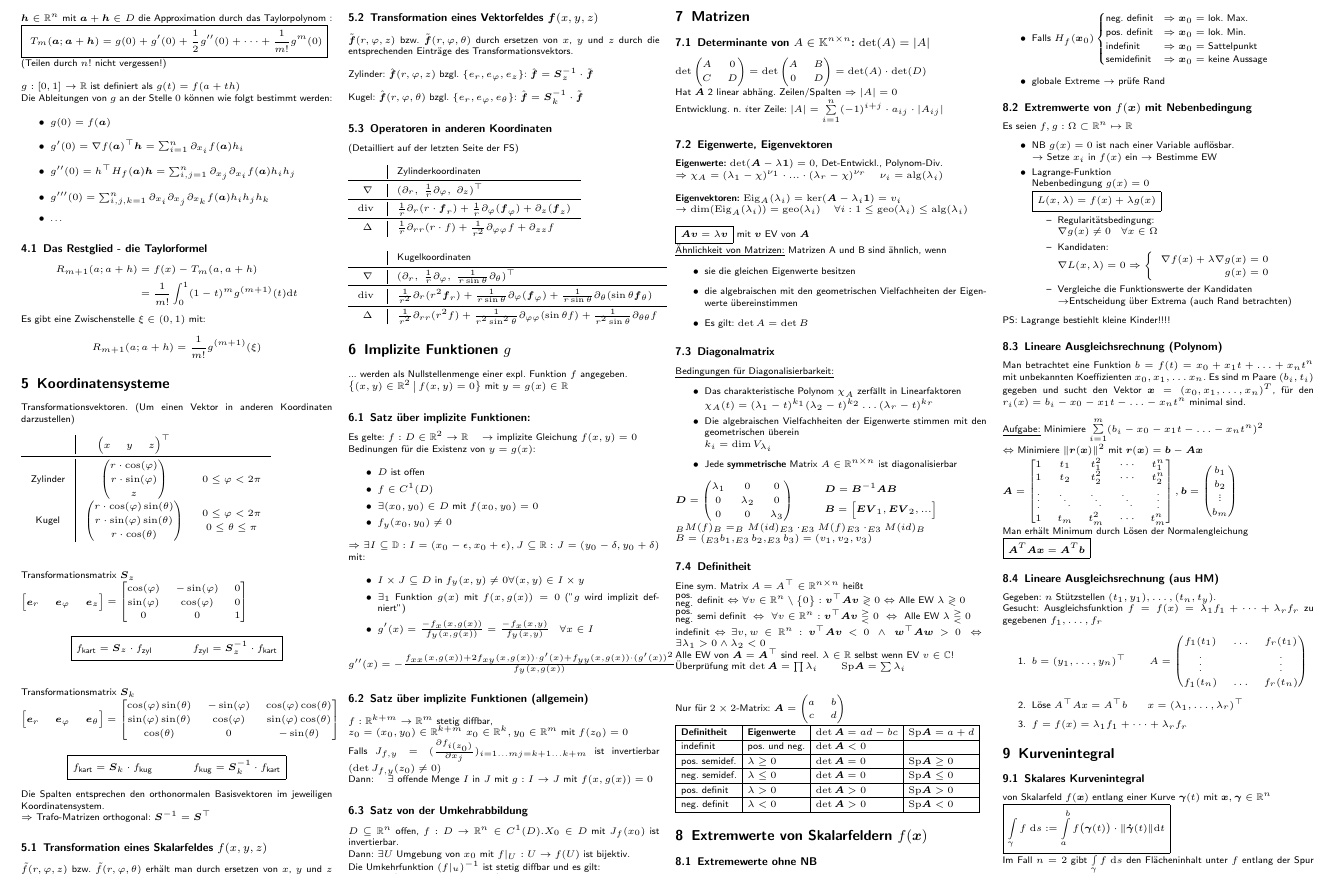
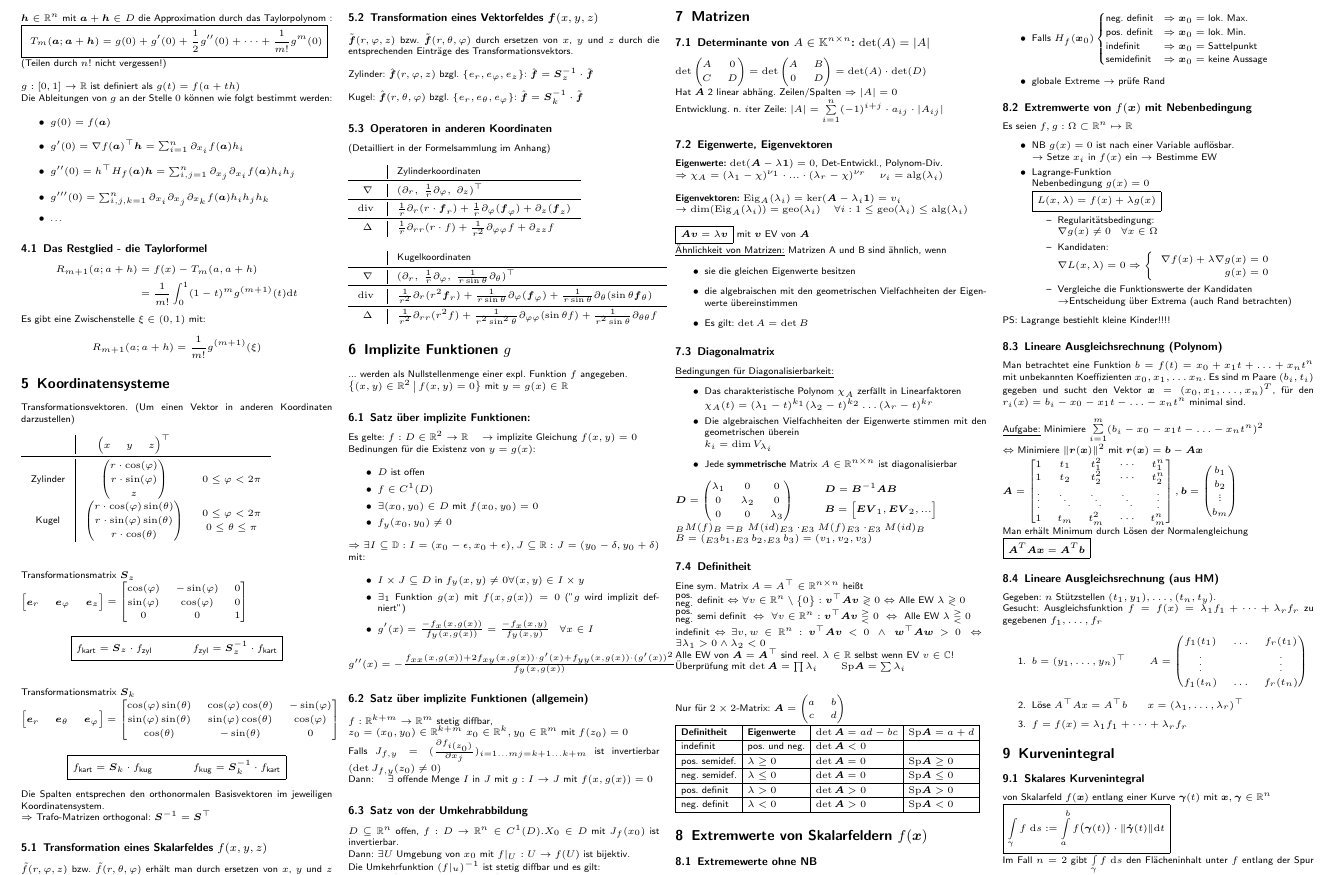
Before and after one commit to latex4ei/Analysis-2, a LaTeX document (Analysis2FS.tex): part of page 2 of 8, cut so that both start at the same text. Compiled offline with pdfLaTeX; a LaTeX package or settings file that is missing is left out.

Commit message:
Updated sphere basis coordinates to {r, theta, phi}

```diff
--- a/Analysis2FS.tex
+++ b/Analysis2FS.tex
@@ -452,7 +452,10 @@ $\mat{ \vec e_r & \vec e_\varphi & \vec e_z} = \mat{ \cos(\varphi) &  -\sin(\var
 \end{center}
 \qquad \\ \\
 Transformationsmatrix $\ma S_k$ \\
-$\mat{ \vec e_r & \vec e_\varphi & \vec e_\theta} = \mat{ \cos(\varphi) \sin(\theta) & - \sin(\varphi) & \cos(\varphi)\cos(\theta) \\ \sin(\varphi)\sin(\theta) & \cos(\varphi) & \sin(\varphi)\cos(\theta) \\ \cos(\theta) & 0 & - \sin(\theta) }$
+$\mat{ \vec e_r & \vec e_\theta & \vec e_\varphi} =
+\mat{ \cos(\varphi) \sin(\theta) & \cos(\varphi)\cos(\theta)  & - \sin(\varphi)\\
+\sin(\varphi)\sin(\theta) & \sin(\varphi)\cos(\theta)  & \cos(\varphi)\\
+\cos(\theta) & - \sin(\theta)  & 0}$
 \\
 \begin{center}
 	\boxed{f_{\text{kart}} = \ma S_k \cdot f_{\text{kug}} \qquad \qquad f_{\text{kug}} = \ma S_k^{-1} \cdot f_{\text{kart}}} \\
@@ -460,16 +463,16 @@ $\mat{ \vec e_r & \vec e_\varphi & \vec e_\theta} = \mat{ \cos(\varphi) \sin(\th
 Die Spalten entsprechen den orthonormalen Basisvektoren im jeweiligen Koordinatensystem. \\ $\Ra$ Trafo-Matrizen orthogonal: $\ma S^{-1} = \ma S^\top$
 
 \subsection{Transformation eines Skalarfeldes $f(x,y,z)$}
-$\tilde{f}(r,\varphi,z)$ bzw.  $\tilde{f}(r,\varphi,\theta)$ erhält man durch ersetzen von $x$, $y$ und $z$ durch die entsprechenden Einträge des Transformationsvektors.
+$\tilde{f}(r,\varphi,z)$ bzw.  $\tilde{f}(r,\theta,\varphi)$ erhält man durch ersetzen von $x$, $y$ und $z$ durch die entsprechenden Einträge des Transformationsvektors.
 
 
 \subsection{Transformation eines Vektorfeldes $\vec f(x,y,z)$ }
-$\tilde{\vec f}(r,\varphi,z)$ bzw. $\tilde{\vec f}(r,\varphi,\theta)$ durch ersetzen von $x$, $y$ und $z$ durch die entsprechenden Einträge des Transformationsvektors. \\ \\
+$\tilde{\vec f}(r,\varphi,z)$ bzw. $\tilde{\vec f}(r,\theta,\varphi)$ durch ersetzen von $x$, $y$ und $z$ durch die entsprechenden Einträge des Transformationsvektors. \\ \\
 Zylinder: $ \hat{\vec f}(r,\varphi,z)$ bzgl. $\{e_r,e_\varphi,e_z\}$: $\hat{\vec f} = \ma S_z^{-1} \cdot \tilde{\vec f}$ \\ \\
-Kugel: $\hat{\vec f}(r,\varphi,\theta)$ bzgl. $\{e_r,e_\varphi,e_\theta\}$: $\hat{\vec f} = \ma S_k^{-1} \cdot \tilde{\vec f}$
+Kugel: $\hat{\vec f}(r,\theta,\varphi)$ bzgl. $\{e_r,e_\theta,e_\varphi\}$: $\hat{\vec f} = \ma S_k^{-1} \cdot \tilde{\vec f}$
 
 \subsection{Operatoren in anderen Koordinaten}
-(Detailliert auf der letzten Seite der FS) \\ \\
+(Detailliert in der Formelsammlung im Anhang) \\ \\
 \begin{tabular}{c|l}
  & Zylinderkoordinaten \\ \midrule
  $\nabla$ & $(\partial_r,\ \frac{1}{r}\partial_\varphi,\ \partial_z)^\top$ \\ \midrule
```
